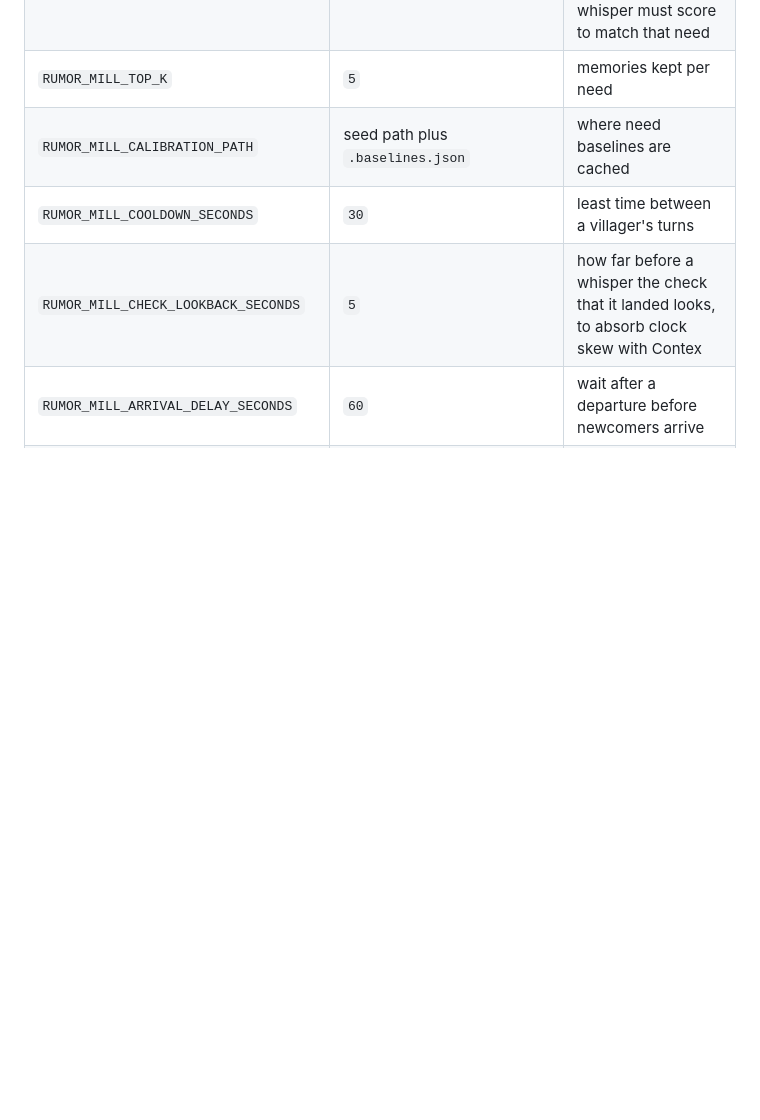
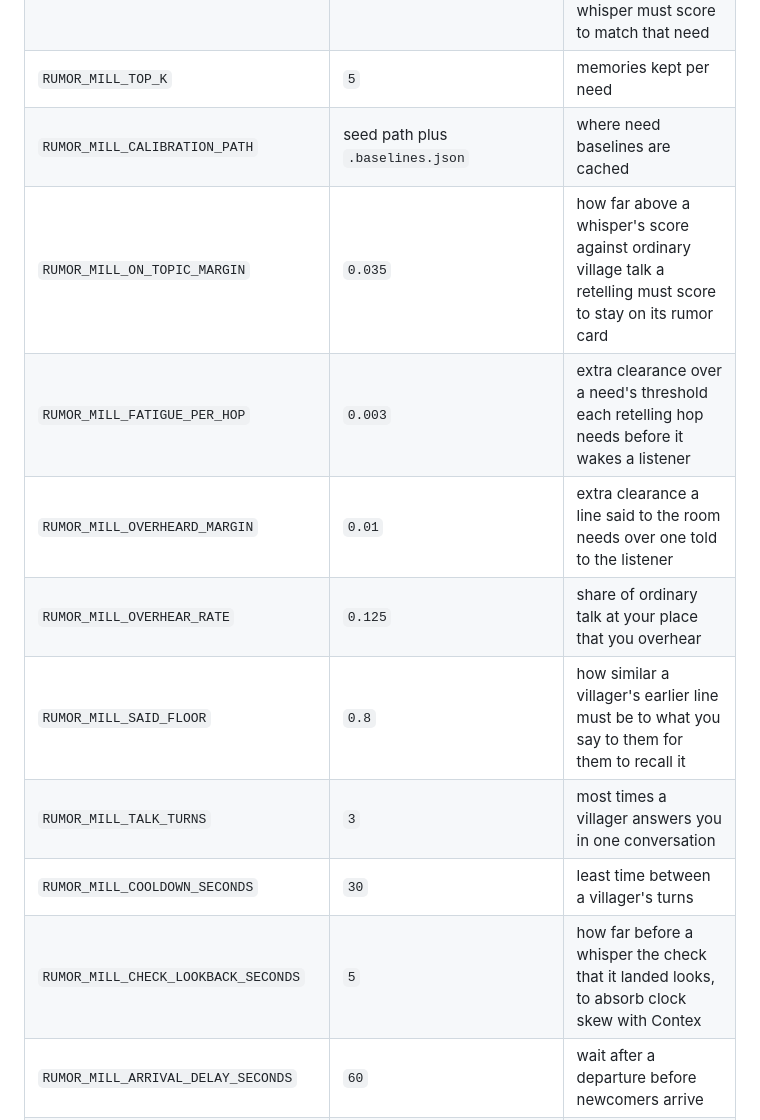
Before and after one commit to cahoots-org/contex, a Markdown page: examples/rumor_mill/README.md, the part around one of its changes. Rendered like a GitHub page; blank space fills up the shorter version.

```diff
--- a/examples/rumor_mill/README.md
+++ b/examples/rumor_mill/README.md
@@ -295,6 +302,12 @@ Every field of `Config` can be set with an environment variable.
 | `RUMOR_MILL_MATCH_MARGIN` | `0.02` | how far above a need's score against ordinary village talk a whisper must score to match that need |
 | `RUMOR_MILL_TOP_K` | `5` | memories kept per need |
 | `RUMOR_MILL_CALIBRATION_PATH` | seed path plus `.baselines.json` | where need baselines are cached |
+| `RUMOR_MILL_ON_TOPIC_MARGIN` | `0.035` | how far above a whisper's score against ordinary village talk a retelling must score to stay on its rumor card |
+| `RUMOR_MILL_FATIGUE_PER_HOP` | `0.003` | extra clearance over a need's threshold each retelling hop needs before it wakes a listener |
+| `RUMOR_MILL_OVERHEARD_MARGIN` | `0.01` | extra clearance a line said to the room needs over one told to the listener |
+| `RUMOR_MILL_OVERHEAR_RATE` | `0.125` | share of ordinary talk at your place that you overhear |
+| `RUMOR_MILL_SAID_FLOOR` | `0.8` | how similar a villager's earlier line must be to what you say to them for them to recall it |
+| `RUMOR_MILL_TALK_TURNS` | `3` | most times a villager answers you in one conversation |
 | `RUMOR_MILL_COOLDOWN_SECONDS` | `30` | least time between a villager's turns |
 | `RUMOR_MILL_CHECK_LOOKBACK_SECONDS` | `5` | how far before a whisper the check that it landed looks, to absorb clock skew with Contex |
 | `RUMOR_MILL_ARRIVAL_DELAY_SECONDS` | `60` | wait after a departure before newcomers arrive |
```
Also changed, not shown: other parts of examples/rumor_mill/README.md (+28 -2 lines), 1 other file.
